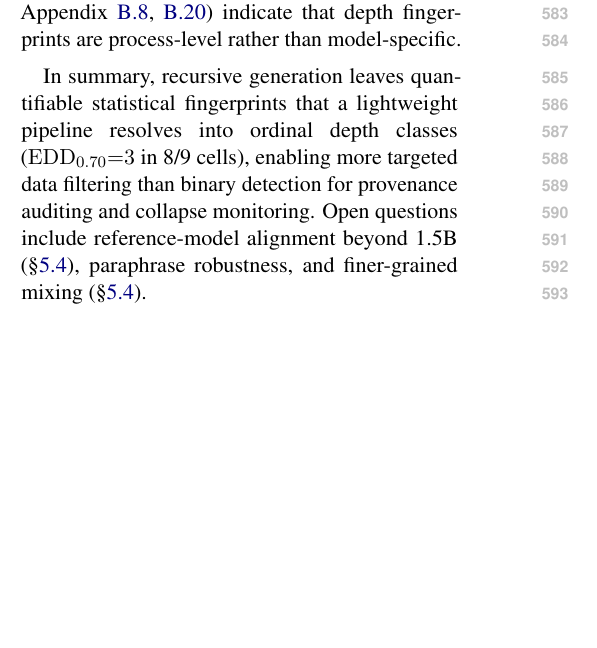
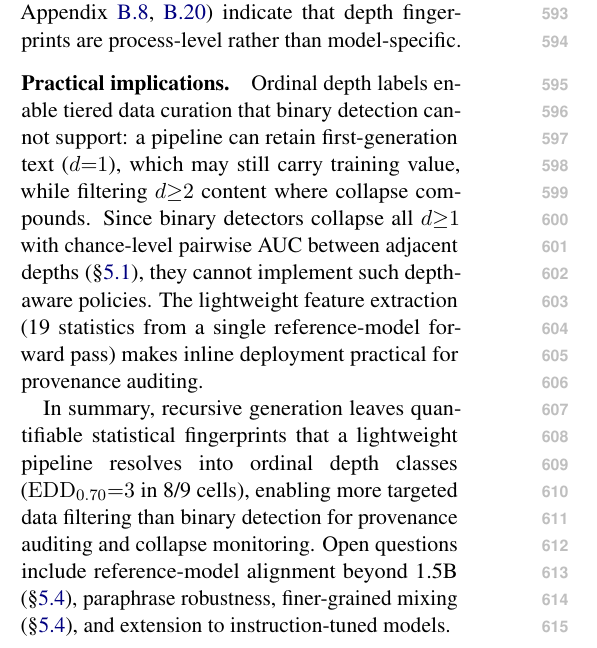
Before and after one commit to anonymous-nlp-2026/recursive_gen_depth_est, a LaTeX paper (paper/main.tex, which reads paper/discussion.tex): part of one column of page 8 of 26 before the commit and part of one column of page 8 of 27 after it, cut so that both start at the same text, the shorter picture padded with empty space. Compiled offline with pdfLaTeX.

Commit message:
Expand Method and Discussion to fill 8-page limit
- Method: add feature design rationale (tail erosion signal from collapse theory)
- Discussion: add Practical Implications paragraph (ordinal vs binary curation)
- Discussion: expand Open Questions with specific future directions
- Main text now fills exactly 8 pages; Limitations on page 9

Co-Authored-By: Claude Opus 4.6 <noreply@anthropic.com>

```diff
--- a/paper/discussion.tex
+++ b/paper/discussion.tex
@@ -7,5 +7,10 @@ End-to-end classifiers lag by 14--33\,pp (d2 F1\,${\leq}$\,0.26; Appendix~\ref{a
 The strategy effect (9.3\,pp) exceeds the model effect (7.2\,pp), so deployment requires conditioning on decoding configuration (\S\ref{sec:gen:crossstrategy}); the fixed reference model degrades by 4--11\,pp under cross-architecture alternatives (Appendix~\ref{app:ref_ablation}), and a 7B self-reference probe reveals a scale-dependent ceiling ($\mathrm{EDD}_{0.70}{=}0$; Appendix~\ref{app:qwen7b_selfref}).
 Accumulation experiments and cross-boundary chains (84.8\%; Appendix~\ref{app:accumulation_auc},~\ref{app:cross_boundary}) indicate that depth fingerprints are process-level rather than model-specific.
 
+\paragraph{Practical implications.}
+Ordinal depth labels enable tiered data curation that binary detection cannot support: a pipeline can retain first-generation text ($d{=}1$), which may still carry training value, while filtering $d{\geq}2$ content where collapse compounds.
+Since binary detectors collapse all $d{\geq}1$ with chance-level pairwise AUC between adjacent depths (\S\ref{sec:gen:baselines}), they cannot implement such depth-aware policies.
+The lightweight feature extraction (19 statistics from a single reference-model forward pass) makes inline deployment practical for provenance auditing.
+
 In summary, recursive generation leaves quantifiable statistical fingerprints that a lightweight pipeline resolves into ordinal depth classes ($\mathrm{EDD}_{0.70}{=}3$ in 8/9 cells), enabling more targeted data filtering than binary detection for provenance auditing and collapse monitoring.
-Open questions include reference-model alignment beyond 1.5B (\S\ref{sec:gen:crossscale}), paraphrase robustness, and finer-grained mixing (\S\ref{sec:gen:accumulation}).
+Open questions include reference-model alignment beyond 1.5B (\S\ref{sec:gen:crossscale}), paraphrase robustness, finer-grained mixing (\S\ref{sec:gen:accumulation}), and extension to instruction-tuned models.
```
Also changed, not shown: paper/method.tex (+3 -0 lines), 1 other file.
